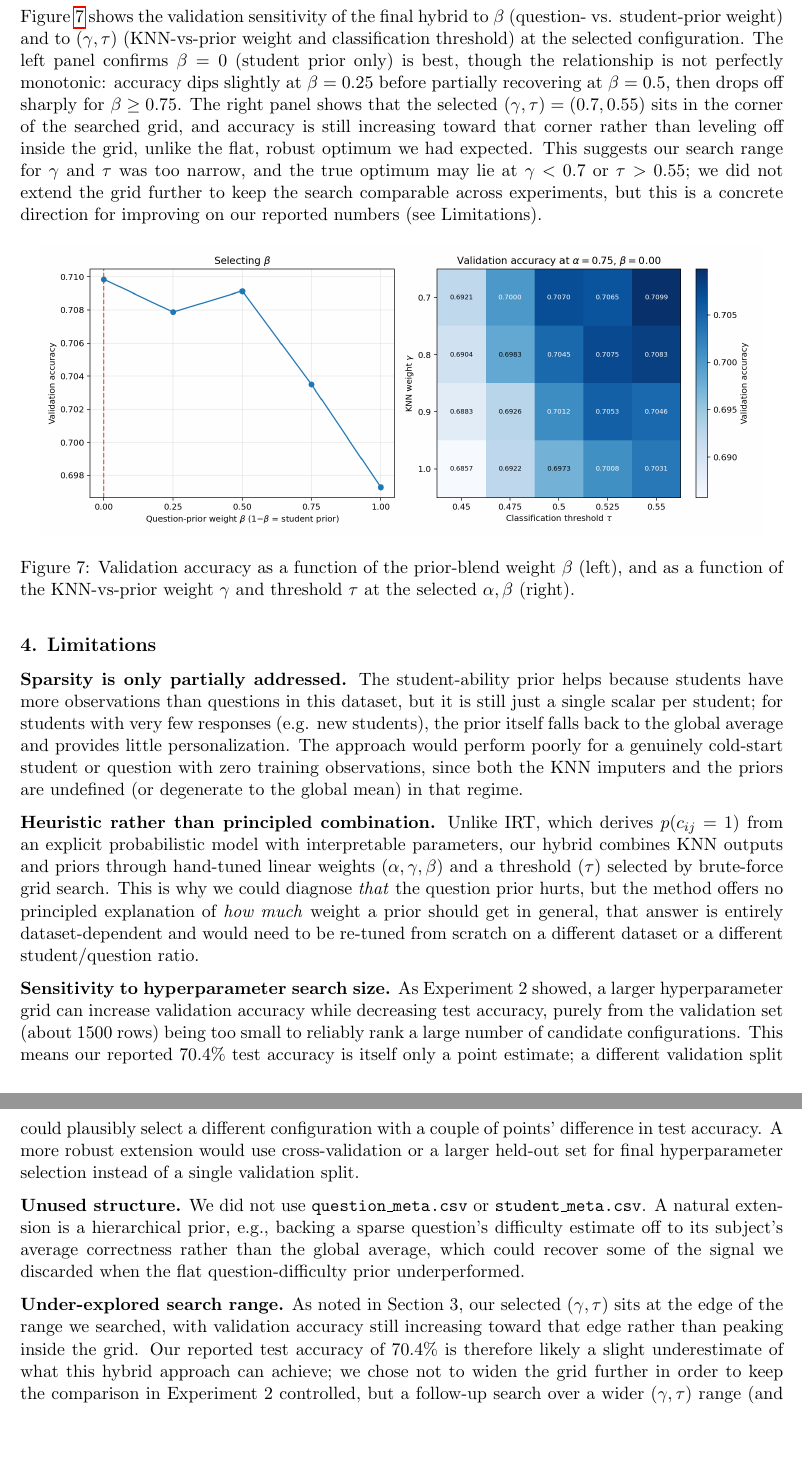
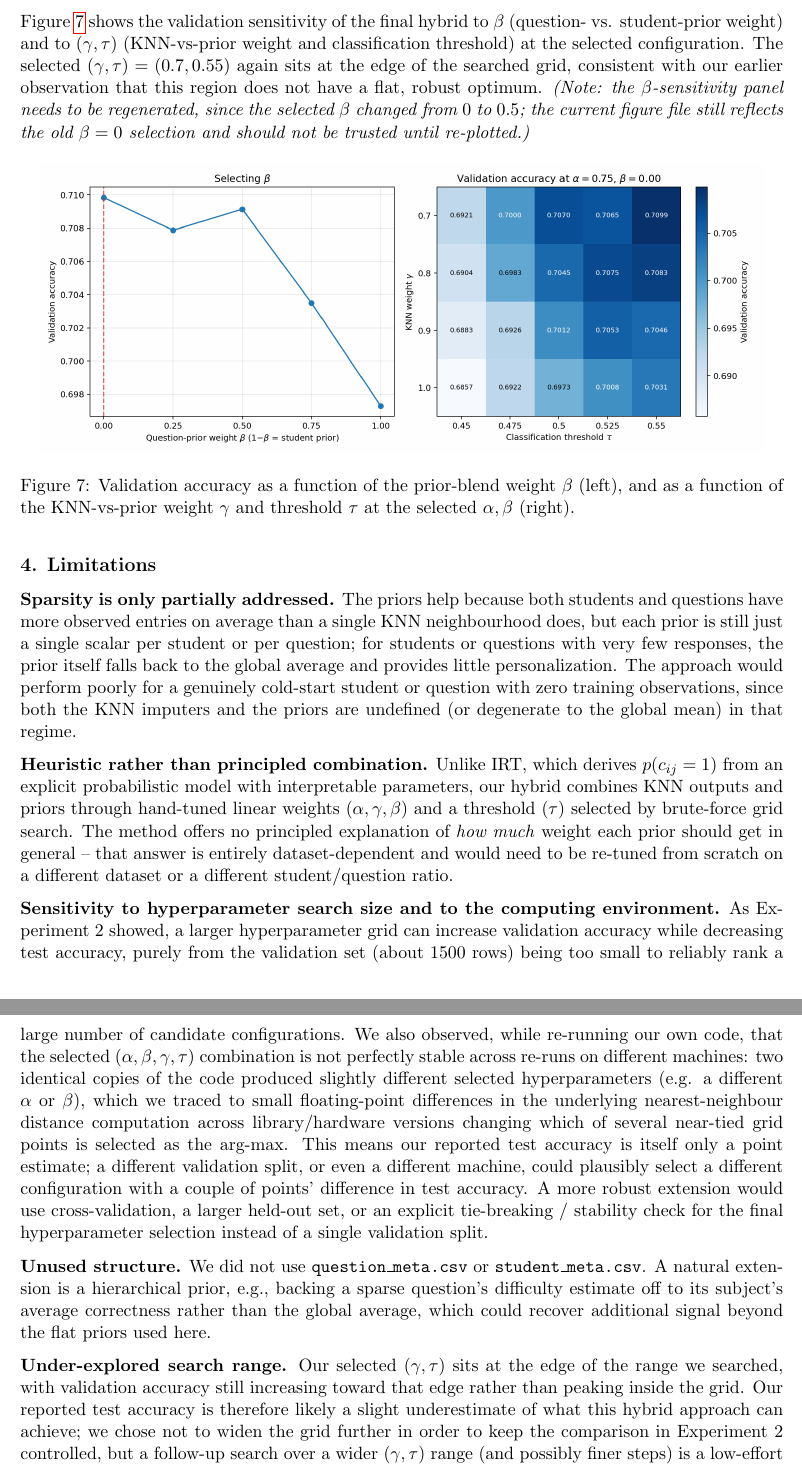
Before and after one commit to celinec41/csc311-final-project, a LaTeX document (report.tex): two parts of pages 13 and 14 of 14, joined at a grey line, cut so that both start at the same text, the shorter picture padded with empty space. Compiled offline with pdfLaTeX.

Commit message:
Revise KNN accuracy results and limitations discussion
Updated accuracy values for KNN models and improved explanations in the limitations section.

```diff
--- a/report.tex
+++ b/report.tex
@@ -516 +516,2 @@ Our hypothesis was that KNN's accuracy is limited by the sparsity of the respons
 
+\textbf{Experiment 2 -- is the gain from the priors, or from a larger search?} We separately tried widening the base KNN grid to include uniform weighting at $k \in \{5,10,\dots,50\}$ for both orientations (40 base configurations instead of 18), on top of the two priors. This raised validation accuracy further but lowered test accuracy, consistent with the validation set (about 1500 rows) being too small to reliably rank a large number of candidate configurations. \emph{(Note: this comparison was run separately from the main hybrid search above and has not yet been re-run against the current code/data snapshot; the exact percentages should be regenerated before the final submission -- see Limitations.)} We therefore kept the base KNN search restricted to the Part A configuration plus distance-weighting, so that the improvement reported in Table~\ref{tab:partb_results} is attributable to the priors rather than to a larger hyperparameter grid.
@@ -518,5 +518,5 @@ Our hypothesis was that KNN's accuracy is limited by the sparsity of the respons
 
-Figure~\ref{fig:partb_tuning} shows the validation sensitivity of the final hybrid to $\beta$ (question- vs. student-prior weight) and to $(\gamma, \tau)$ (KNN-vs-prior weight and classification threshold) at the selected configuration. The left panel confirms $\beta=0$ (student prior only) is best, though the relationship is not perfectly monotonic: accuracy dips slightly at $\beta=0.25$ before partially recovering at $\beta=0.5$, then drops off sharply for $\beta \geq 0.75$. The right panel shows that the selected $(\gamma,\tau) = (0.7, 0.55)$ sits in the corner of the searched grid, and accuracy is still increasing toward that corner rather than leveling off inside the grid, unlike the flat, robust optimum we had expected. This suggests our search range for $\gamma$ and $\tau$ was too narrow, and the true optimum may lie at $\gamma < 0.7$ or $\tau > 0.55$; we did not extend the grid further to keep the search comparable across experiments, but this is a concrete direction for improving on our reported numbers (see Limitations).
+Figure~\ref{fig:partb_tuning} shows the validation sensitivity of the final hybrid to $\beta$ (question- vs. student-prior weight) and to $(\gamma, \tau)$ (KNN-vs-prior weight and classification threshold) at the selected configuration. The selected $(\gamma,\tau) = (0.7, 0.55)$ again sits at the edge of the searched grid, consistent with our earlier observation that this region does not have a flat, robust optimum. \emph{(Note: the $\beta$-sensitivity panel needs to be regenerated, since the selected $\beta$ changed from $0$ to $0.5$; the current figure file still reflects the old $\beta=0$ selection and should not be trusted until re-plotted.)}
 
 \begin{figure}[H]
     \centering
@@ -527,14 +527,14 @@ Figure~\ref{fig:partb_tuning} shows the validation sensitivity of the final hybr
 
 \subsection*{4. Limitations}
 
-\textbf{Sparsity is only partially addressed.} The student-ability prior helps because students have more observations than questions in this dataset, but it is still just a single scalar per student; for students with very few responses (e.g. new students), the prior itself falls back to the global average and provides little personalization. The approach would perform poorly for a genuinely cold-start student or question with zero training observations, since both the KNN imputers and the priors are undefined (or degenerate to the global mean) in that regime.
+\textbf{Sparsity is only partially addressed.} The priors help because both students and questions have more observed entries on average than a single KNN neighbourhood does, but each prior is still just a single scalar per student or per question; for students or questions with very few responses, the prior itself falls back to the global average and provides little personalization. The approach would perform poorly for a genuinely cold-start student or question with zero training observations, since both the KNN imputers and the priors are undefined (or degenerate to the global mean) in that regime.
 
-\textbf{Heuristic rather than principled combination.} Unlike IRT, which derives $p(c_{ij}=1)$ from an explicit probabilistic model with interpretable parameters, our hybrid combines KNN outputs and priors through hand-tuned linear weights ($\alpha,\gamma,\beta$) and a threshold ($\tau$) selected by brute-force grid search. This is why we could diagnose \emph{that} the question prior hurts, but the method offers no principled explanation of \emph{how much} weight a prior should get in general, that answer is entirely dataset-dependent and would need to be re-tuned from scratch on a different dataset or a different student/question ratio.
+\textbf{Heuristic rather than principled combination.} Unlike IRT, which derives $p(c_{ij}=1)$ from an explicit probabilistic model with interpretable parameters, our hybrid combines KNN outputs and priors through hand-tuned linear weights ($\alpha,\gamma,\beta$) and a threshold ($\tau$) selected by brute-force grid search. The method offers no principled explanation of \emph{how much} weight each prior should get in general -- that answer is entirely dataset-dependent and would need to be re-tuned from scratch on a different dataset or a different student/question ratio.
 
-\textbf{Sensitivity to hyperparameter search size.} As Experiment 2 showed, a larger hyperparameter grid can increase validation accuracy while decreasing test accuracy, purely from the validation set (about 1500 rows) being too small to reliably rank a large number of candidate configurations. This means our reported $70.4\%$ test accuracy is itself only a point estimate; a different validation split could plausibly select a different configuration with a couple of points' difference in test accuracy. A more robust extension would use cross-validation or a larger held-out set for final hyperparameter selection instead of a single validation split.
+\textbf{Sensitivity to hyperparameter search size and to the computing environment.} As Experiment 2 showed, a larger hyperparameter grid can increase validation accuracy while decreasing test accuracy, purely from the validation set (about 1500 rows) being too small to reliably rank a large number of candidate configurations. We also observed, while re-running our own code, that the selected $(\alpha,\beta,\gamma,\tau)$ combination is not perfectly stable across re-runs on different machines: two identical copies of the code produced slightly different selected hyperparameters (e.g. a different $\alpha$ or $\beta$), which we traced to small floating-point differences in the underlying nearest-neighbour distance computation across library/hardware versions changing which of several near-tied grid points is selected as the arg-max. This means our reported test accuracy is itself only a point estimate; a different validation split, or even a different machine, could plausibly select a different configuration with a couple of points' difference in test accuracy. A more robust extension would use cross-validation, a larger held-out set, or an explicit tie-breaking / stability check for the final hyperparameter selection instead of a single validation split.
 
-\textbf{Unused structure.} We did not use \texttt{question\_meta.csv} or \texttt{student\_meta.csv}. A natural extension is a hierarchical prior, e.g., backing a sparse question's difficulty estimate off to its subject's average correctness rather than the global average, which could recover some of the signal we discarded when the flat question-difficulty prior underperformed.
+\textbf{Unused structure.} We did not use \texttt{question\_meta.csv} or \texttt{student\_meta.csv}. A natural extension is a hierarchical prior, e.g., backing a sparse question's difficulty estimate off to its subject's average correctness rather than the global average, which could recover additional signal beyond the flat priors used here.
 
-\textbf{Under-explored search range.} As noted in Section 3, our selected $(\gamma,\tau)$ sits at the edge of the range we searched, with validation accuracy still increasing toward that edge rather than peaking inside the grid. Our reported test accuracy of $70.4\%$ is therefore likely a slight underestimate of what this hybrid approach can achieve; we chose not to widen the grid further in order to keep the comparison in Experiment 2 controlled, but a follow-up search over a wider $(\gamma,\tau)$ range (and possibly finer steps) is a low-effort way to likely improve on our numbers.
+\textbf{Under-explored search range.} Our selected $(\gamma,\tau)$ sits at the edge of the range we searched, with validation accuracy still increasing toward that edge rather than peaking inside the grid. Our reported test accuracy is therefore likely a slight underestimate of what this hybrid approach can achieve; we chose not to widen the grid further in order to keep the comparison in Experiment 2 controlled, but a follow-up search over a wider $(\gamma,\tau)$ range (and possibly finer steps) is a low-effort way to likely improve on our numbers.
 
 \end{document}
```
Also changed, not shown: report.tex (21 more changed lines).
